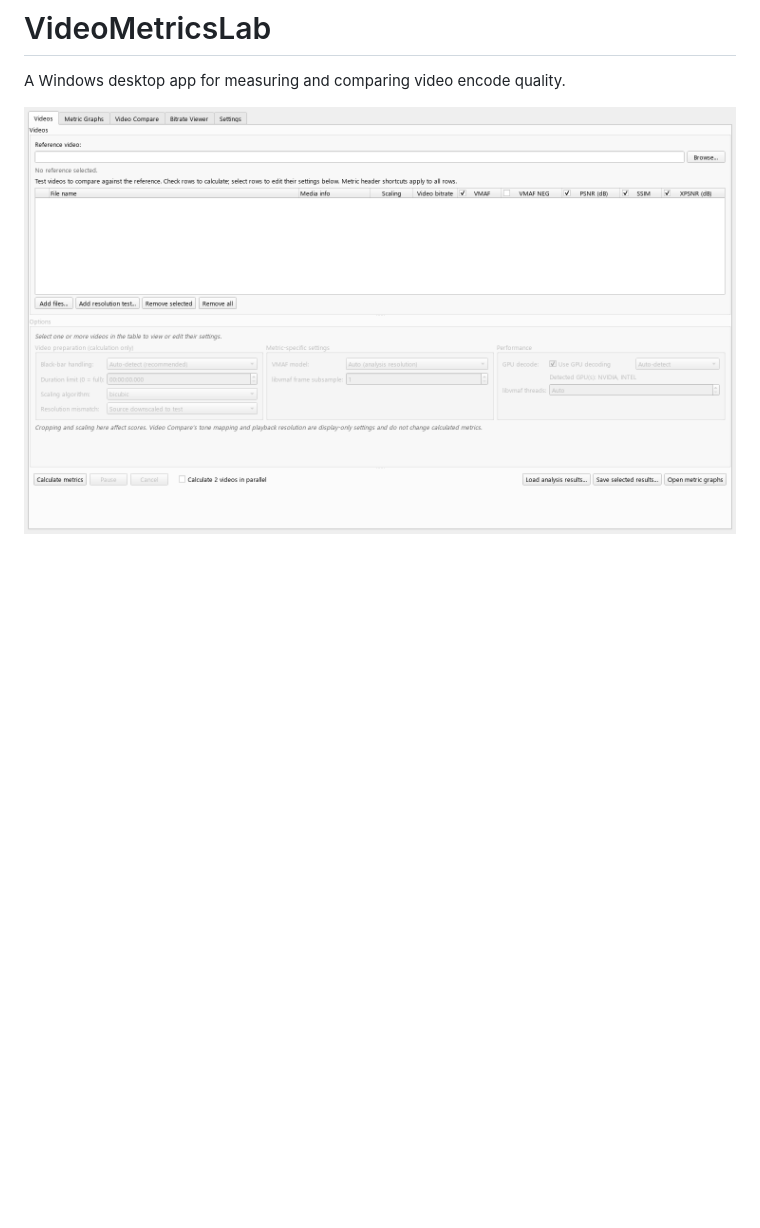
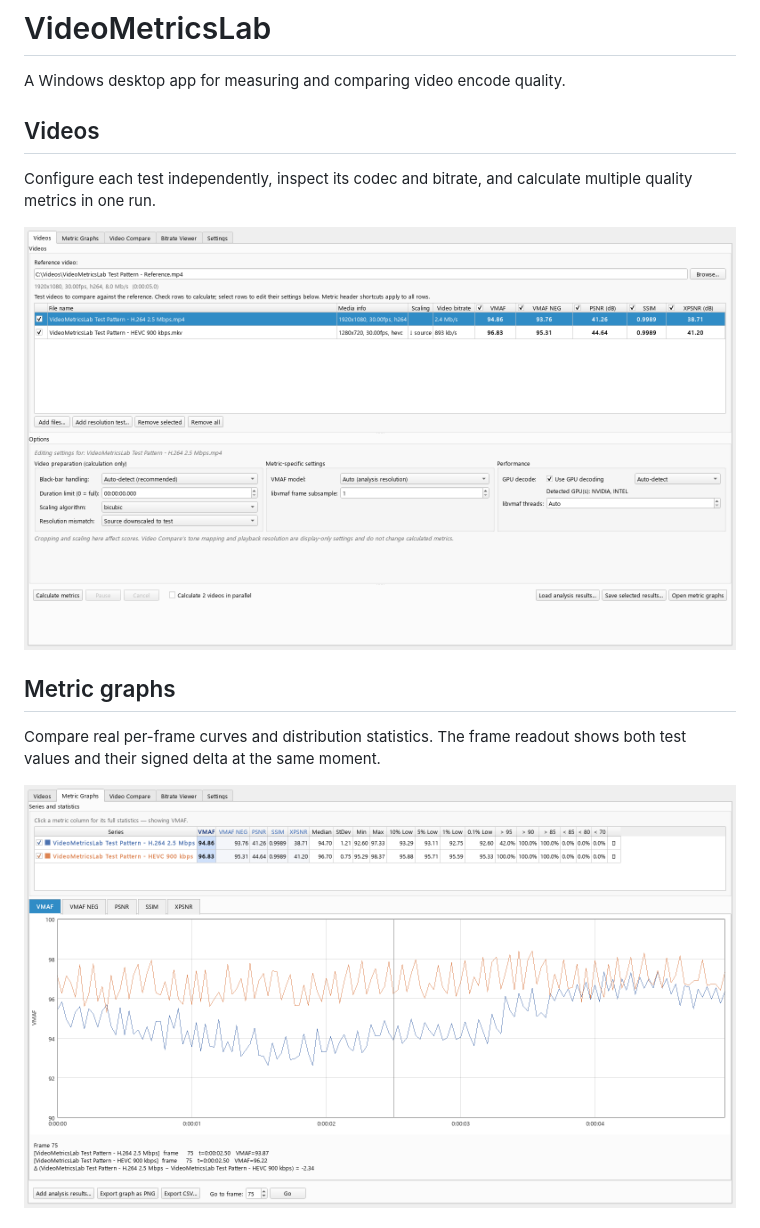
Before and after one commit to 4KVCD/VideoMetricsLab, a Markdown page: README.md, the part around one of its changes. Drawn GitHub-style; pictures changed too: docs/screenshot-videos.png (deleted), docs/screenshots/01-videos.png (added), docs/screenshots/02-metric-graphs.png (added); blank space fills up the shorter version.

Commit message:
Showcase app workflows in README

```diff
--- a/README.md
+++ b/README.md
@@ -2,4 +2,17 @@
 
 A Windows desktop app for measuring and comparing video encode quality.
 
-![Empty Videos tab](docs/screenshot-videos.png)
+## Videos
+
+Configure each test independently, inspect its codec and bitrate, and calculate
+multiple quality metrics in one run.
+
+![Videos tab with H.264 and HEVC test encodes](docs/screenshots/01-videos.png)
+
+## Metric graphs
+
+Compare real per-frame curves and distribution statistics. The frame readout
+shows both test values and their signed delta at the same moment.
+
+![VMAF graph, statistics, and per-frame delta for two test encodes](docs/screenshots/02-metric-graphs.png)
+
```
Also changed, not shown: other parts of README.md (+12 -0 lines), docs/screenshots/03-video-compare.png (added), docs/screenshots/04-bitrate-viewer.png (added).
